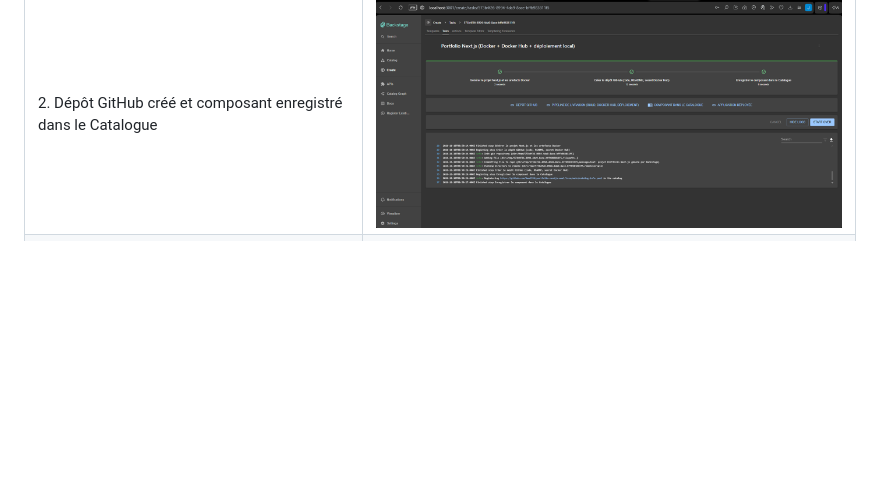
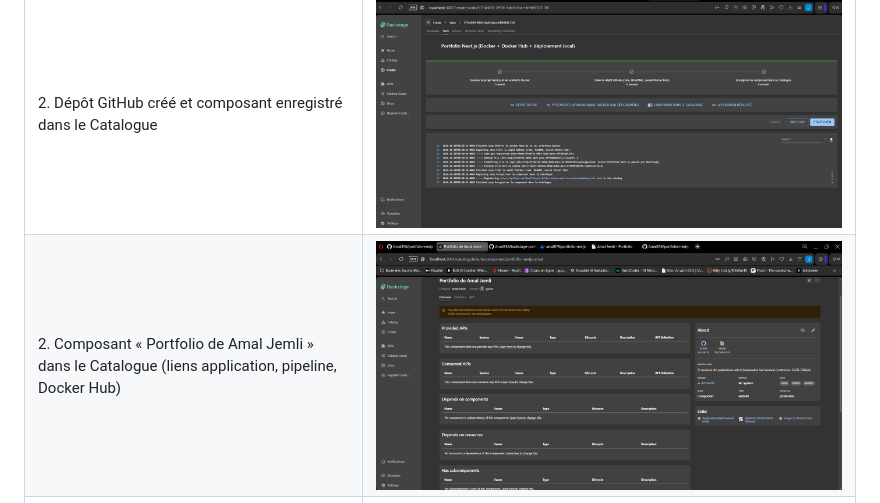
Before and after one commit to Amal356/backstage-portfolio-nextjs, a Markdown page: README.md, the part around the change. Rendered like a GitHub page; pictures changed too: screenshots/08-catalogue-composant-portfolio.png (added); blank space fills up the shorter version.

Commit message:
docs: capture du composant dans le Catalogue Backstage

```diff
--- a/README.md
+++ b/README.md
@@ -89,6 +89,7 @@ Modification du code (template « Évolution », pull request fusionnée)
 | 1. Templates disponibles dans Backstage | ![templates](screenshots/01a-backstage-templates.png) |
 | 1. Formulaire du template Portfolio Next.js | ![formulaire](screenshots/01b-formulaire-portfolio.png) |
 | 2. Dépôt GitHub créé et composant enregistré dans le Catalogue | ![création](screenshots/02-creation-depot-catalogue.png) |
+| 2. Composant « Portfolio de Amal Jemli » dans le Catalogue (liens application, pipeline, Docker Hub) | ![catalogue](screenshots/08-catalogue-composant-portfolio.png) |
 | 7. Formulaire du template « Évolution » (v2) | ![évolution](screenshots/05a-formulaire-evolution.png) |
 | 7. Pull request v2 ouverte par Backstage | ![PR](screenshots/05b-evolution-pull-request.png) |
 | 7. Contenu de la pull request v2 | ![PR v2](screenshots/05c-pull-request-v2.png) |
```
